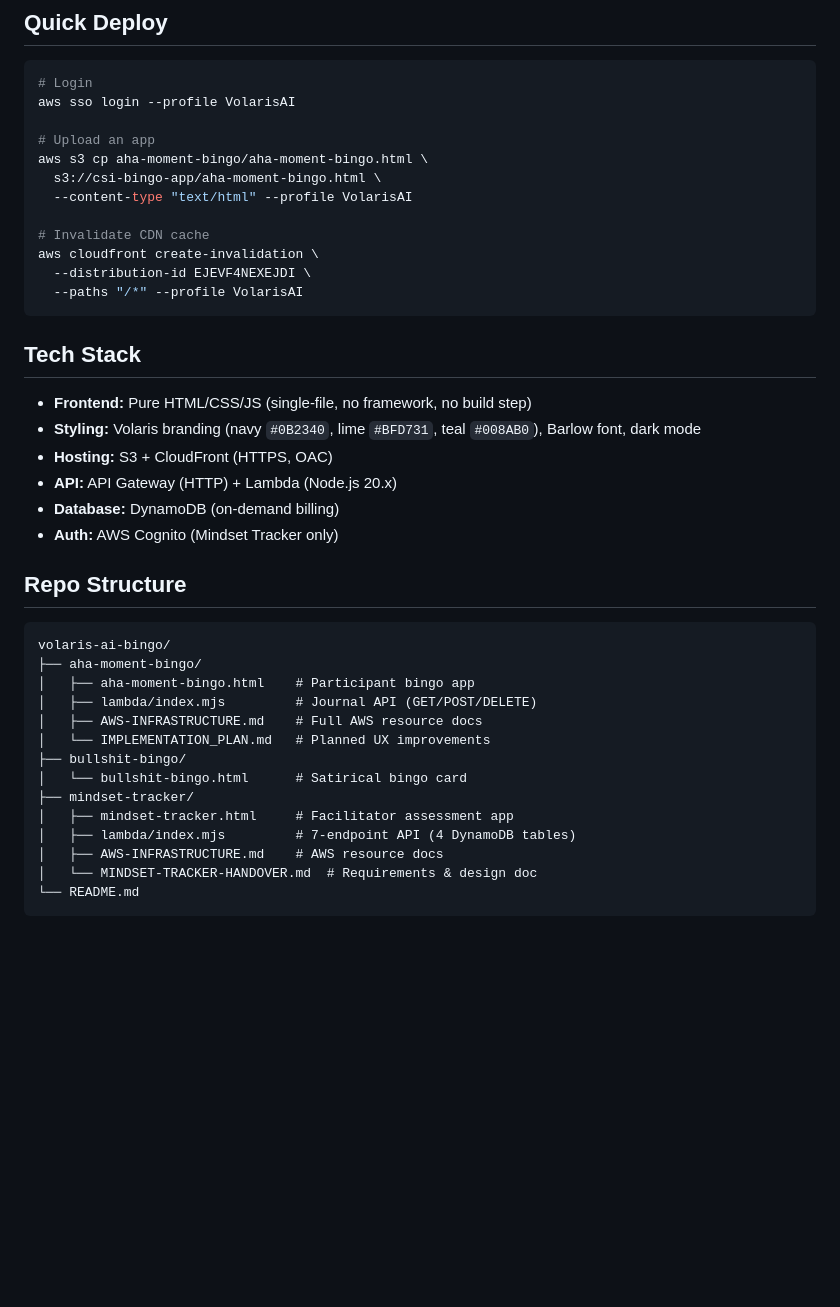
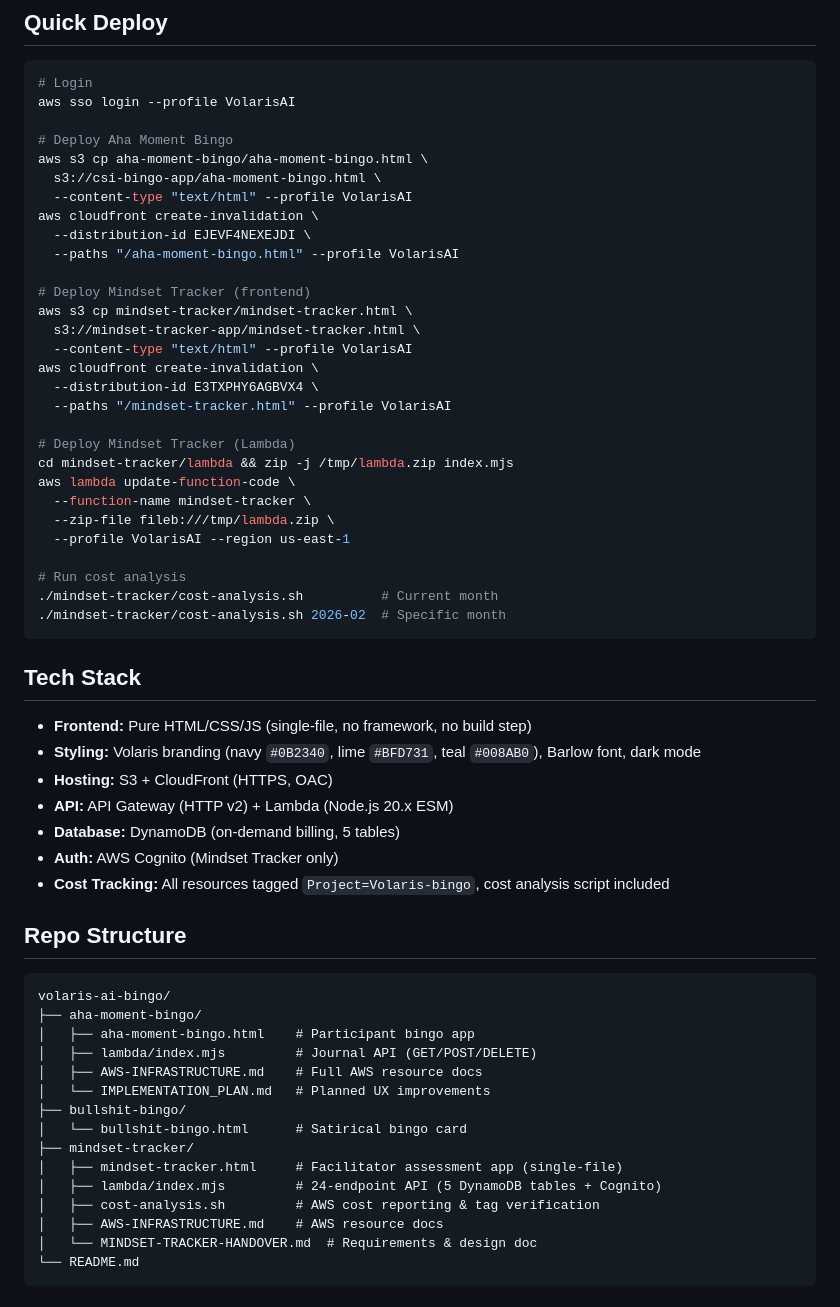
Before and after one commit to jw-gsl/volaris-ai-bingo, a Markdown page: README.md, the part around one of its changes. GitHub-like rendering; blank space fills up the shorter version.

````diff
--- a/README.md
+++ b/README.md
@@ -36,15 +66,32 @@ See each app's `AWS-INFRASTRUCTURE.md` for full resource details and deployment
 # Login
 aws sso login --profile VolarisAI
 
-# Upload an app
+# Deploy Aha Moment Bingo
 aws s3 cp aha-moment-bingo/aha-moment-bingo.html \
   s3://csi-bingo-app/aha-moment-bingo.html \
   --content-type "text/html" --profile VolarisAI
-
-# Invalidate CDN cache
 aws cloudfront create-invalidation \
   --distribution-id EJEVF4NEXEJDI \
-  --paths "/*" --profile VolarisAI
+  --paths "/aha-moment-bingo.html" --profile VolarisAI
+
+# Deploy Mindset Tracker (frontend)
+aws s3 cp mindset-tracker/mindset-tracker.html \
+  s3://mindset-tracker-app/mindset-tracker.html \
+  --content-type "text/html" --profile VolarisAI
+aws cloudfront create-invalidation \
+  --distribution-id E3TXPHY6AGBVX4 \
+  --paths "/mindset-tracker.html" --profile VolarisAI
+
+# Deploy Mindset Tracker (Lambda)
+cd mindset-tracker/lambda && zip -j /tmp/lambda.zip index.mjs
+aws lambda update-function-code \
+  --function-name mindset-tracker \
+  --zip-file fileb:///tmp/lambda.zip \
+  --profile VolarisAI --region us-east-1
+
+# Run cost analysis
+./mindset-tracker/cost-analysis.sh          # Current month
+./mindset-tracker/cost-analysis.sh 2026-02  # Specific month
 ```
 
 ## Tech Stack
@@ -52,9 +99,10 @@ aws cloudfront create-invalidation \
 - **Frontend:** Pure HTML/CSS/JS (single-file, no framework, no build step)
 - **Styling:** Volaris branding (navy `#0B2340`, lime `#BFD731`, teal `#008AB0`), Barlow font, dark mode
 - **Hosting:** S3 + CloudFront (HTTPS, OAC)
-- **API:** API Gateway (HTTP) + Lambda (Node.js 20.x)
-- **Database:** DynamoDB (on-demand billing)
+- **API:** API Gateway (HTTP v2) + Lambda (Node.js 20.x ESM)
+- **Database:** DynamoDB (on-demand billing, 5 tables)
 - **Auth:** AWS Cognito (Mindset Tracker only)
+- **Cost Tracking:** All resources tagged `Project=Volaris-bingo`, cost analysis script included
 
 ## Repo Structure
 
@@ -68,8 +116,9 @@ volaris-ai-bingo/
 ├── bullshit-bingo/
 │   └── bullshit-bingo.html      # Satirical bingo card
 ├── mindset-tracker/
-│   ├── mindset-tracker.html     # Facilitator assessment app
-│   ├── lambda/index.mjs         # 7-endpoint API (4 DynamoDB tables)
+│   ├── mindset-tracker.html     # Facilitator assessment app (single-file)
+│   ├── lambda/index.mjs         # 24-endpoint API (5 DynamoDB tables + Cognito)
+│   ├── cost-analysis.sh         # AWS cost reporting & tag verification
 │   ├── AWS-INFRASTRUCTURE.md    # AWS resource docs
 │   └── MINDSET-TRACKER-HANDOVER.md  # Requirements & design doc
 └── README.md
````
Also changed, not shown: other parts of README.md (+61 -3 lines).
